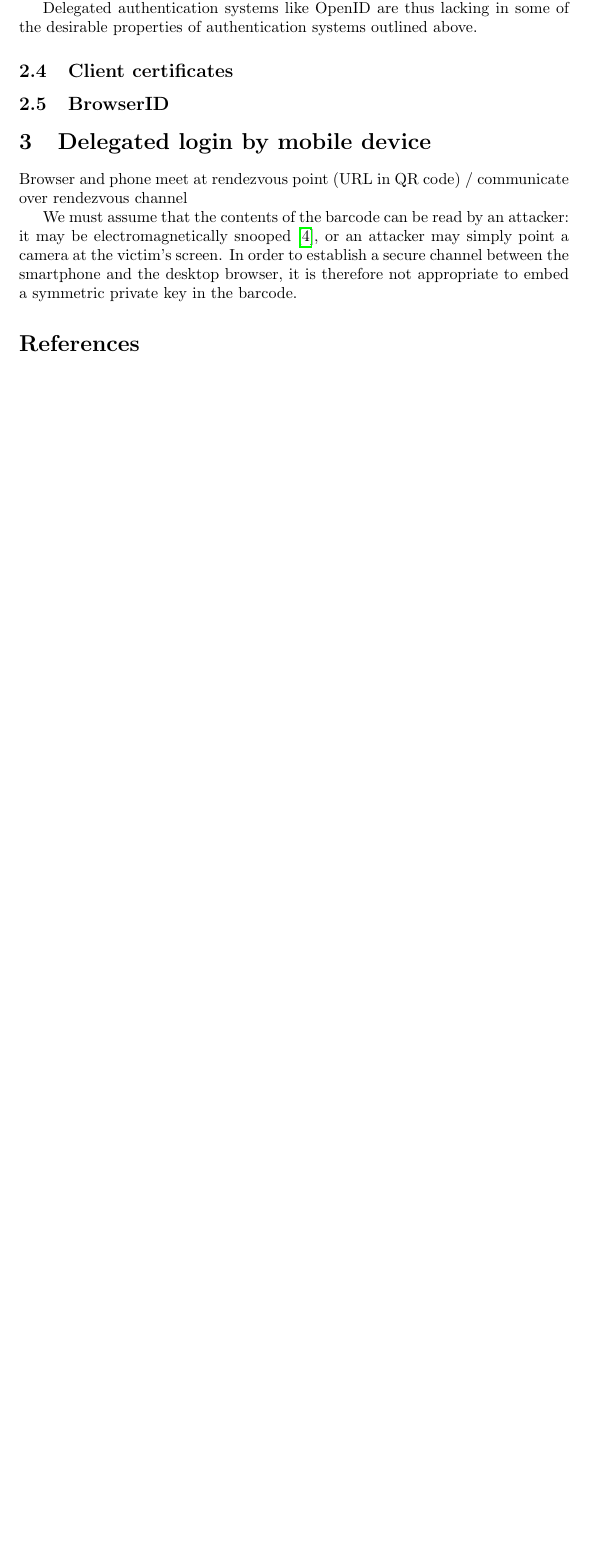
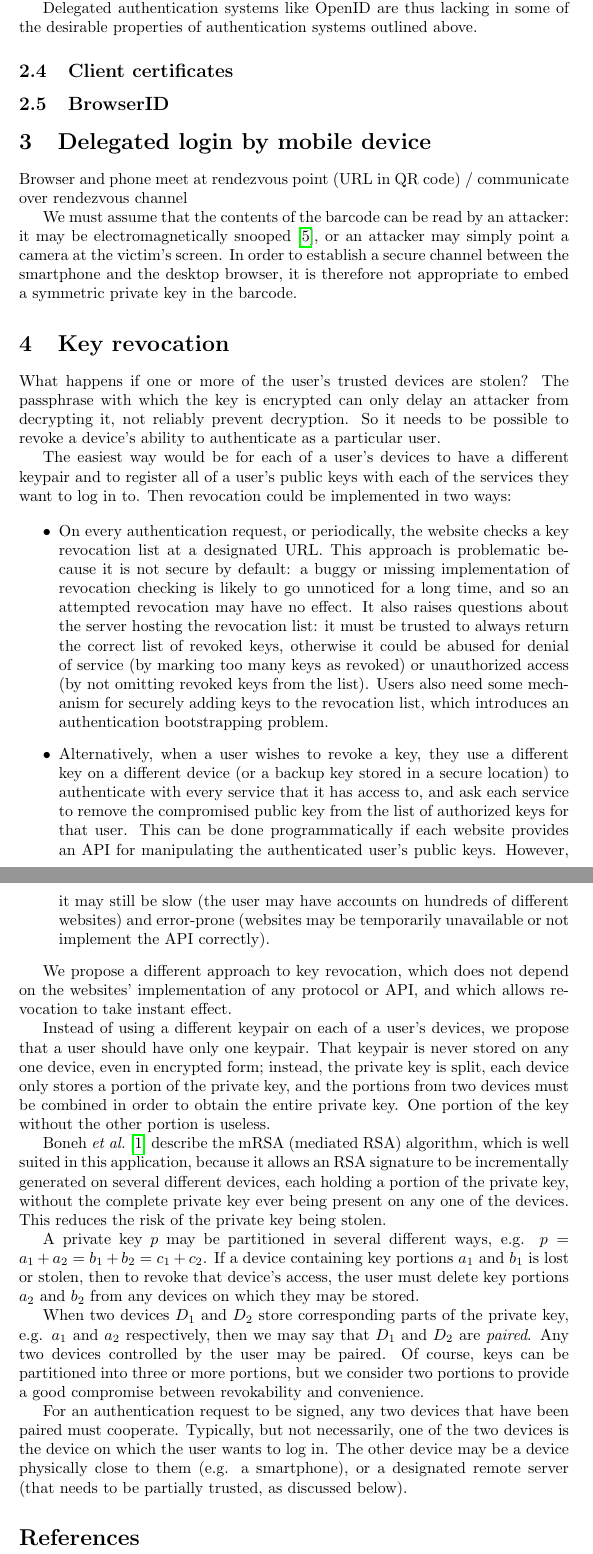
Before and after one commit to octokey/octokey-website, a LaTeX paper (paper/octokey.tex, which reads paper/revocation.tex): part of page 4 of 4 before the commit and two parts of pages 4 and 5 of 6 after it, the two joined at a grey line, cut so that both start at the same text, the shorter picture padded with empty space. Compiled offline with pdfLaTeX.

Commit message:
Started explaining revocation

```diff
--- /dev/null
+++ b/paper/revocation.tex
@@ -0,0 +1,56 @@
+\section{Key revocation}
+
+What happens if one or more of the user's trusted devices are stolen? The passphrase with which the
+key is encrypted can only delay an attacker from decrypting it, not reliably prevent decryption. So
+it needs to be possible to revoke a device's ability to authenticate as a particular user.
+
+The easiest way would be for each of a user's devices to have a different keypair and to register
+all of a user's public keys with each of the services they want to log in to. Then revocation could
+be implemented in two ways:
+
+\begin{itemize}
+\item On every authentication request, or periodically, the website checks a key revocation list at
+a designated URL. This approach is problematic because it is not secure by default: a buggy or
+missing implementation of revocation checking is likely to go unnoticed for a long time, and so an
+attempted revocation may have no effect. It also raises questions about the server hosting the
+revocation list: it must be trusted to always return the correct list of revoked keys, otherwise it
+could be abused for denial of service (by marking too many keys as revoked) or unauthorized access
+(by not omitting revoked keys from the list). Users also need some mechanism for securely adding
+keys to the revocation list, which introduces an authentication bootstrapping problem.
+\item Alternatively, when a user wishes to revoke a key, they use a different key on a different
+device (or a backup key stored in a secure location) to authenticate with every service that it has
+access to, and ask each service to remove the compromised public key from the list of authorized
+keys for that user. This can be done programmatically if each website provides an API for
+manipulating the authenticated user's public keys. However, it may still be slow (the user may have
+accounts on hundreds of different websites) and error-prone (websites may be temporarily unavailable
+or not implement the API correctly).
+\end{itemize}
+
+We propose a different approach to key revocation, which does not depend on the websites'
+implementation of any protocol or API, and which allows revocation to take instant effect.
+
+Instead of using a different keypair on each of a user's devices, we propose that a user should have
+only one keypair. That keypair is never stored on any one device, even in encrypted form; instead,
+the private key is split, each device only stores a portion of the private key, and the portions
+from two devices must be combined in order to obtain the entire private key. One portion of the key
+without the other portion is useless.
+
+Boneh \emph{et al.}~\cite{Boneh01} describe the mRSA (mediated RSA) algorithm, which is well suited
+in this application, because it allows an RSA signature to be incrementally generated on several
+different devices, each holding a portion of the private key, without the complete private key ever
+being present on any one of the devices. This reduces the risk of the private key being stolen.
+
+A private key $p$ may be partitioned in several different ways, e.g. $p = a_1+a_2 = b_1+b_2 =
+c_1+c_2$. If a device containing key portions $a_1$ and $b_1$ is lost or stolen, then to revoke that
+device's access, the user must delete key portions $a_2$ and $b_2$ from any devices on which they
+may be stored.
+
+When two devices $D_1$ and $D_2$ store corresponding parts of the private key, e.g. $a_1$ and $a_2$
+respectively, then we may say that $D_1$ and $D_2$ are \emph{paired}. Any two devices controlled by
+the user may be paired. Of course, keys can be partitioned into three or more portions, but we
+consider two portions to provide a good compromise between revokability and convenience.
+
+For an authentication request to be signed, any two devices that have been paired must cooperate.
+Typically, but not necessarily, one of the two devices is the device on which the user wants to log
+in. The other device may be a device physically close to them (e.g. a smartphone), or a designated
+remote server (that needs to be partially trusted, as discussed below).
```
Also changed, not shown: paper/octokey.tex (+2 -2 lines), paper/references.bib (+9 -0 lines).
